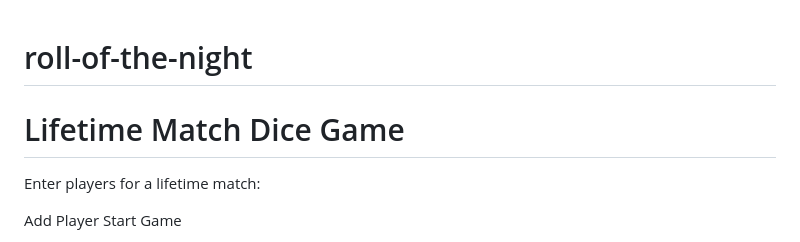
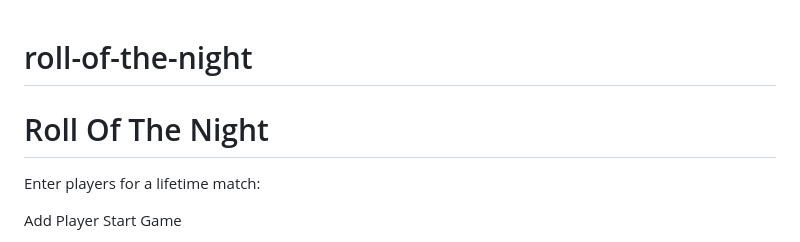
Before and after one commit to wbwilcox/roll-of-the-night, a Markdown page: README.md, the part around the change. Drawn GitHub-style.

Commit message:
Update README.md
Changed title of the game.

```diff
--- a/README.md
+++ b/README.md
@@ -4,7 +4,7 @@
 <head>
     <meta charset="UTF-8">
     <meta name="viewport" content="width=device-width, initial-scale=1.0">
-    <title>Lifetime Match Dice Game</title>
+    <title>Roll Of The Night</title>
     <style>
         body {
             font-family: Arial, sans-serif;
@@ -67,7 +67,7 @@
 </head>
 <body>
     <div class="container">
-        <h1>Lifetime Match Dice Game</h1>
+        <h1>Roll Of The Night</h1>
         <div id="setup">
             <p>Enter players for a lifetime match:</p>
             <input type="text" id="playerName" placeholder="Player Name" />
```
